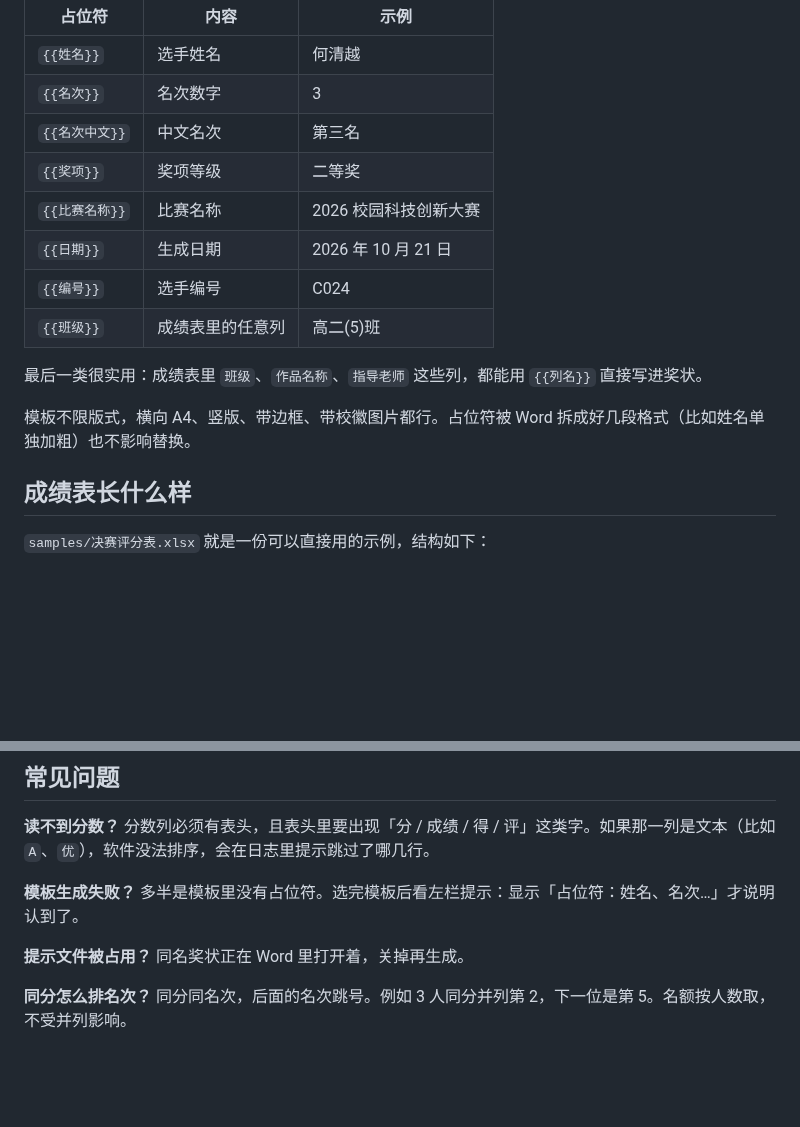
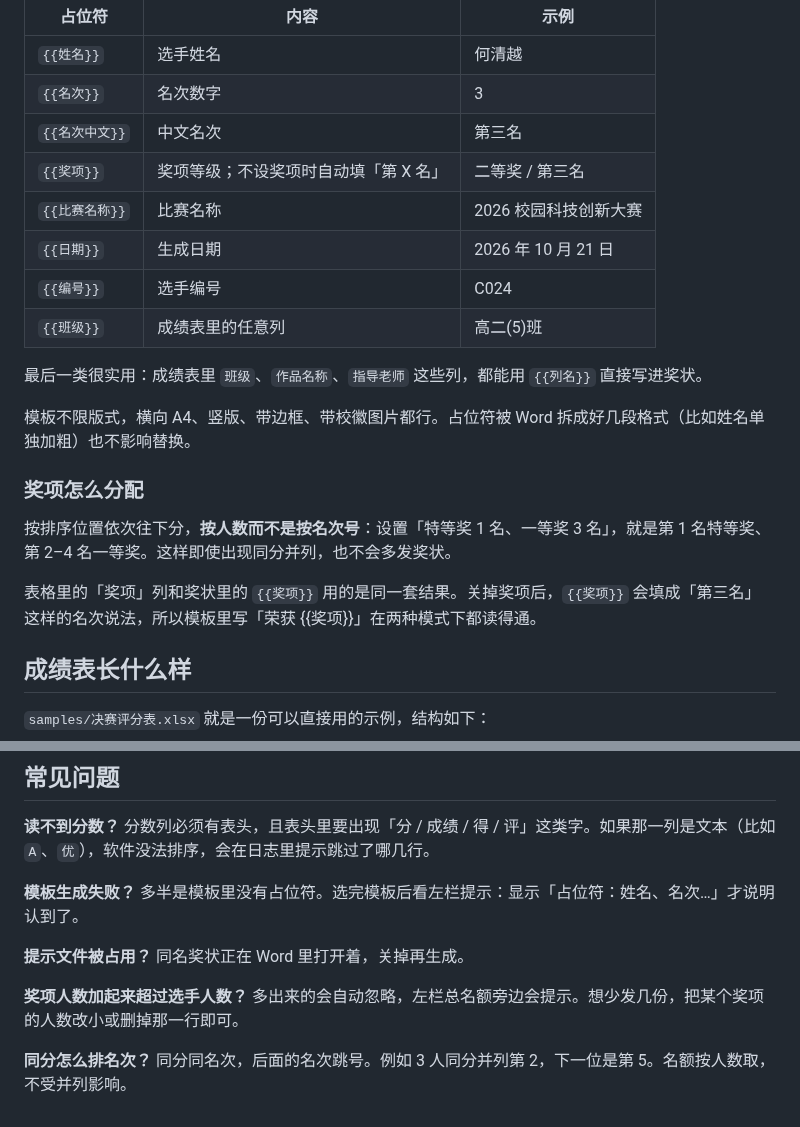
Before and after one commit to pick3t/award-studio, a Markdown page: README.md, 2 parts joined by grey strips. Rendered like a GitHub page; blank space fills up the shorter version.

```diff
--- a/README.md
+++ b/README.md
@@ -57,7 +57,7 @@ python app.py --demo     # 启动并自动载入 samples 里的测试数据
 | `{{姓名}}` | 选手姓名 | 何清越 |
 | `{{名次}}` | 名次数字 | 3 |
 | `{{名次中文}}` | 中文名次 | 第三名 |
-| `{{奖项}}` | 奖项等级 | 二等奖 |
+| `{{奖项}}` | 奖项等级；不设奖项时自动填「第 X 名」 | 二等奖 / 第三名 |
 | `{{比赛名称}}` | 比赛名称 | 2026 校园科技创新大赛 |
 | `{{日期}}` | 生成日期 | 2026 年 10 月 21 日 |
 | `{{编号}}` | 选手编号 | C024 |
@@ -66,6 +66,12 @@ python app.py --demo     # 启动并自动载入 samples 里的测试数据
 最后一类很实用：成绩表里 `班级`、`作品名称`、`指导老师` 这些列，都能用 `{{列名}}` 直接写进奖状。
 
 模板不限版式，横向 A4、竖版、带边框、带校徽图片都行。占位符被 Word 拆成好几段格式（比如姓名单独加粗）也不影响替换。
+
+### 奖项怎么分配
+
+按排序位置依次往下分，**按人数而不是按名次号**：设置「特等奖 1 名、一等奖 3 名」，就是第 1 名特等奖、第 2–4 名一等奖。这样即使出现同分并列，也不会多发奖状。
+
+表格里的「奖项」列和奖状里的 `{{奖项}}` 用的是同一套结果。关掉奖项后，`{{奖项}}` 会填成「第三名」这样的名次说法，所以模板里写「荣获 {{奖项}}」在两种模式下都读得通。
 
 ## 成绩表长什么样
 
@@ -118,4 +124,6 @@ AwardStudio/
 
 **提示文件被占用？** 同名奖状正在 Word 里打开着，关掉再生成。
 
+**奖项人数加起来超过选手人数？** 多出来的会自动忽略，左栏总名额旁边会提示。想少发几份，把某个奖项的人数改小或删掉那一行即可。
+
 **同分怎么排名次？** 同分同名次，后面的名次跳号。例如 3 人同分并列第 2，下一位是第 5。名额按人数取，不受并列影响。
```
Also changed, not shown: other parts of README.md (+3 -3 lines), docs/_award_off.png (added), docs/_award_off_s.png (added), docs/_award_on.png (added), docs/_award_on_s.png (added), docs/screenshot.png, docs/证书预览.png, 8 other files.
